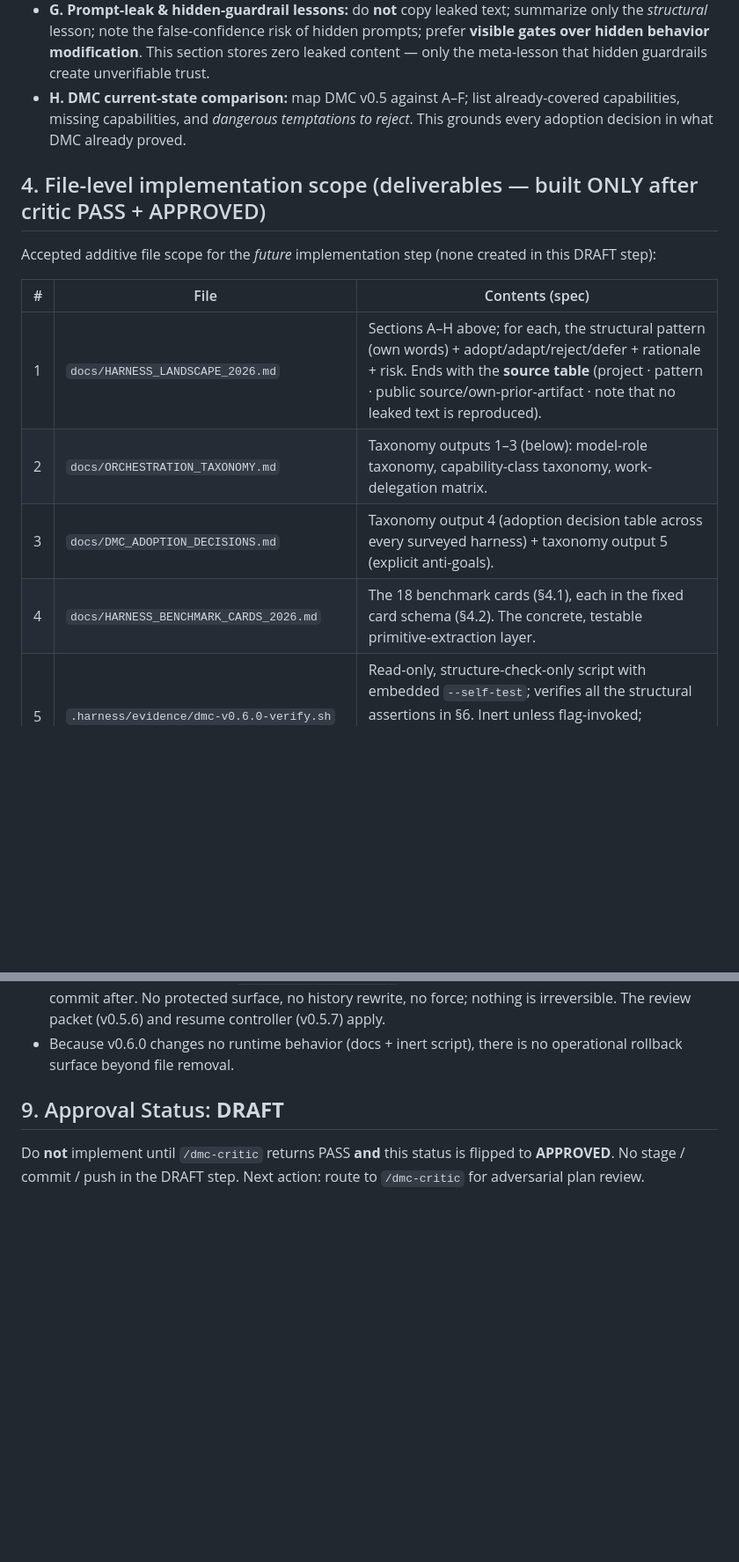
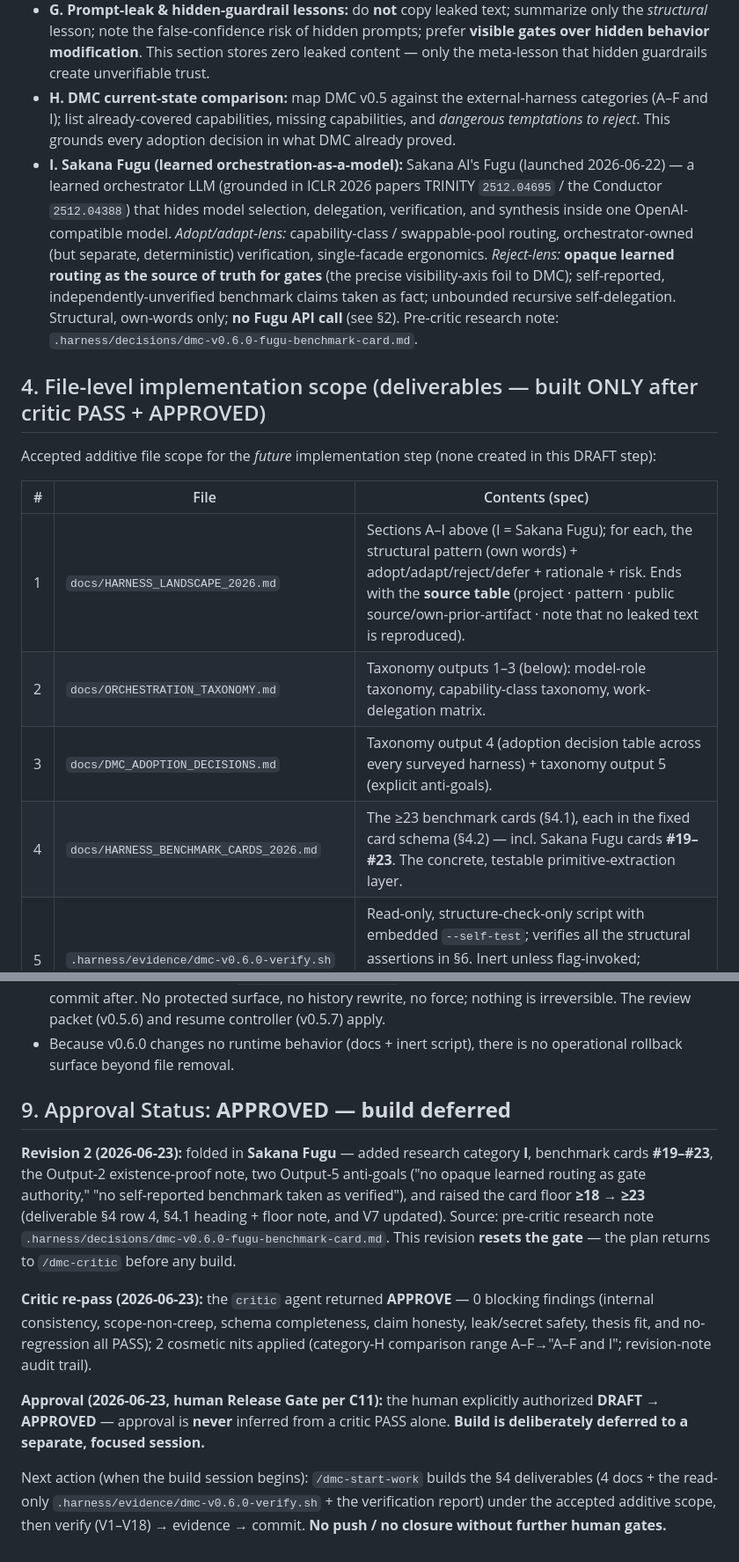
Before and after one commit to wjlee930501/Do-Me-Coding, a Markdown page: .harness/plans/dmc-v0.6.0-harness-landscape-taxonomy.md, 2 parts joined by grey strips. Shown at 88% size. Drawn GitHub-style; blank space fills up the shorter version.

```diff
--- a/.harness/plans/dmc-v0.6.0-harness-landscape-taxonomy.md
+++ b/.harness/plans/dmc-v0.6.0-harness-landscape-taxonomy.md
@@ -64,8 +65,15 @@ in `docs/HARNESS_LANDSCAPE_2026.md`.
 - **G. Prompt-leak & hidden-guardrail lessons:** do **not** copy leaked text; summarize only the *structural* lesson; note
   the false-confidence risk of hidden prompts; prefer **visible gates over hidden behavior modification**. This section
   stores zero leaked content — only the meta-lesson that hidden guardrails create unverifiable trust.
-- **H. DMC current-state comparison:** map DMC v0.5 against A–F; list already-covered capabilities, missing capabilities, and
+- **H. DMC current-state comparison:** map DMC v0.5 against the external-harness categories (A–F and I); list already-covered capabilities, missing capabilities, and
   *dangerous temptations to reject*. This grounds every adoption decision in what DMC already proved.
+- **I. Sakana Fugu (learned orchestration-as-a-model):** Sakana AI's Fugu (launched 2026-06-22) — a learned orchestrator
+  LLM (grounded in ICLR 2026 papers TRINITY `2512.04695` / the Conductor `2512.04388`) that hides model selection,
+  delegation, verification, and synthesis inside one OpenAI-compatible model. *Adopt/adapt-lens:* capability-class /
+  swappable-pool routing, orchestrator-owned (but separate, deterministic) verification, single-facade ergonomics.
+  *Reject-lens:* **opaque learned routing as the source of truth for gates** (the precise visibility-axis foil to DMC);
+  self-reported, independently-unverified benchmark claims taken as fact; unbounded recursive self-delegation. Structural,
+  own-words only; **no Fugu API call** (see §2). Pre-critic research note: `.harness/decisions/dmc-v0.6.0-fugu-benchmark-card.md`.
 
 ## 4. File-level implementation scope (deliverables — built ONLY after critic PASS + APPROVED)
 
@@ -73,10 +81,10 @@ Accepted additive file scope for the *future* implementation step (none created
 
 | # | File | Contents (spec) |
 |---|------|-----------------|
-| 1 | `docs/HARNESS_LANDSCAPE_2026.md` | Sections A–H above; for each, the structural pattern (own words) + adopt/adapt/reject/defer + rationale + risk. Ends with the **source table** (project · pattern · public source/own-prior-artifact · note that no leaked text is reproduced). |
+| 1 | `docs/HARNESS_LANDSCAPE_2026.md` | Sections A–I above (I = Sakana Fugu); for each, the structural pattern (own words) + adopt/adapt/reject/defer + rationale + risk. Ends with the **source table** (project · pattern · public source/own-prior-artifact · note that no leaked text is reproduced). |
 | 2 | `docs/ORCHESTRATION_TAXONOMY.md` | Taxonomy outputs 1–3 (below): model-role taxonomy, capability-class taxonomy, work-delegation matrix. |
 | 3 | `docs/DMC_ADOPTION_DECISIONS.md` | Taxonomy output 4 (adoption decision table across every surveyed harness) + taxonomy output 5 (explicit anti-goals). |
-| 4 | `docs/HARNESS_BENCHMARK_CARDS_2026.md` | The 18 benchmark cards (§4.1), each in the fixed card schema (§4.2). The concrete, testable primitive-extraction layer. |
+| 4 | `docs/HARNESS_BENCHMARK_CARDS_2026.md` | The ≥23 benchmark cards (§4.1), each in the fixed card schema (§4.2) — incl. Sakana Fugu cards **#19–#23**. The concrete, testable primitive-extraction layer. |
 | 5 | `.harness/evidence/dmc-v0.6.0-verify.sh` | Read-only, structure-check-only script with embedded `--self-test`; verifies all the structural assertions in §6. Inert unless flag-invoked; deterministic; env-free `repo_hash`; no network/live/`.env`. |
 | 6 | `.harness/verification/dmc-v0.6.0-harness-landscape-taxonomy.md` | Verification report: command, PASS/FAIL counts, assertion→requirement map, and an explicit line that **this milestone is architecture guidance, not enforcement**. |
 
@@ -211,7 +229,21 @@ Leak-avoidance is enforced primarily at authoring time by the safety constraints
 - Because v0.6.0 changes no runtime behavior (docs + inert script), there is no operational rollback surface beyond file
   removal.
 
-## 9. Approval Status: **DRAFT**
+## 9. Approval Status: **APPROVED — build deferred**
 
-Do **not** implement until `/dmc-critic` returns PASS **and** this status is flipped to **APPROVED**. No stage / commit /
-push in the DRAFT step. Next action: route to `/dmc-critic` for adversarial plan review.
+**Revision 2 (2026-06-23):** folded in **Sakana Fugu** — added research category **I**, benchmark cards **#19–#23**, the
+Output-2 existence-proof note, two Output-5 anti-goals ("no opaque learned routing as gate authority," "no self-reported
+benchmark taken as verified"), and raised the card floor **≥18 → ≥23** (deliverable §4 row 4, §4.1 heading + floor note, and V7 updated). Source: pre-critic
+research note `.harness/decisions/dmc-v0.6.0-fugu-benchmark-card.md`. This revision **resets the gate** — the plan returns to
+`/dmc-critic` before any build.
+
+**Critic re-pass (2026-06-23):** the `critic` agent returned **APPROVE** — 0 blocking findings (internal consistency,
+scope-non-creep, schema completeness, claim honesty, leak/secret safety, thesis fit, and no-regression all PASS); 2 cosmetic
+nits applied (category-H comparison range A–F→"A–F and I"; revision-note audit trail).
+
+**Approval (2026-06-23, human Release Gate per C11):** the human explicitly authorized **DRAFT → APPROVED** — approval is
+**never** inferred from a critic PASS alone. **Build is deliberately deferred to a separate, focused session.**
+
+Next action (when the build session begins): `/dmc-start-work` builds the §4 deliverables (4 docs + the read-only
+`.harness/evidence/dmc-v0.6.0-verify.sh` + the verification report) under the accepted additive scope, then verify (V1–V18)
+→ evidence → commit. **No push / no closure without further human gates.**
```
Also changed, not shown: other parts of .harness/plans/dmc-v0.6.0-harness-landscape-taxonomy.md (+17 -6 lines), .harness/decisions/dmc-v0.6.0-fugu-benchmark-card.md (added, +230 -0 lines).
